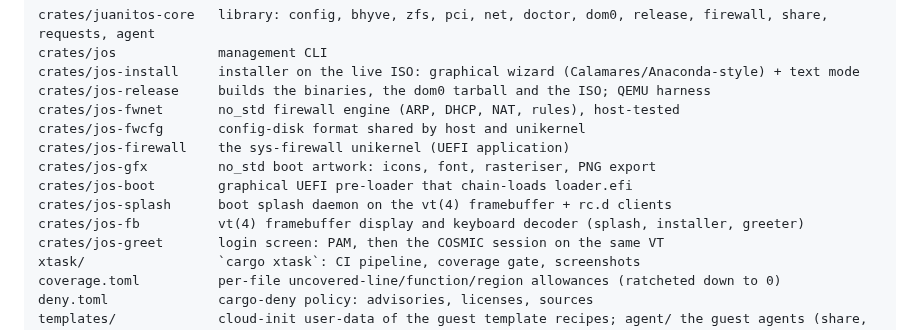
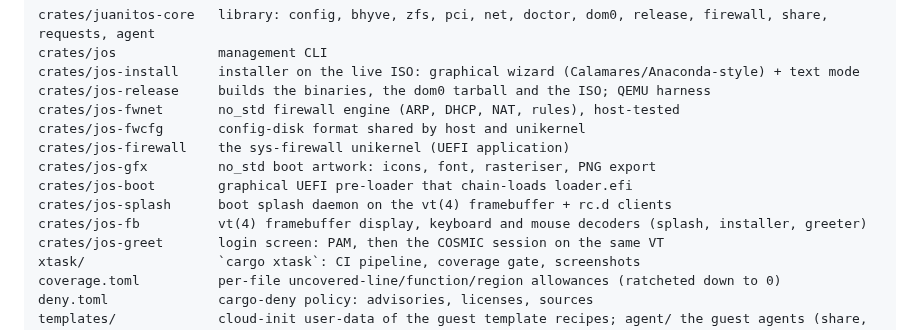
Before and after one commit to juanmaneo/JuanitOS, a Markdown page: README.md, the part around the change. Rendered like a GitHub page.

```diff
--- a/README.md
+++ b/README.md
@@ -53,7 +53,7 @@ crates/jos-firewall    the sys-firewall unikernel (UEFI application)
 crates/jos-gfx         no_std boot artwork: icons, font, rasteriser, PNG export
 crates/jos-boot        graphical UEFI pre-loader that chain-loads loader.efi
 crates/jos-splash      boot splash daemon on the vt(4) framebuffer + rc.d clients
-crates/jos-fb          vt(4) framebuffer display and keyboard decoder (splash, installer, greeter)
+crates/jos-fb          vt(4) framebuffer display, keyboard and mouse decoders (splash, installer, greeter)
 crates/jos-greet       login screen: PAM, then the COSMIC session on the same VT
 xtask/                 `cargo xtask`: CI pipeline, coverage gate, screenshots
 coverage.toml          per-file uncovered-line/function/region allowances (ratcheted down to 0)
```
Also changed, not shown: docs/installer.md (+17 -9 lines), docs/images/installer-1-welcome.png, 9 other files.
